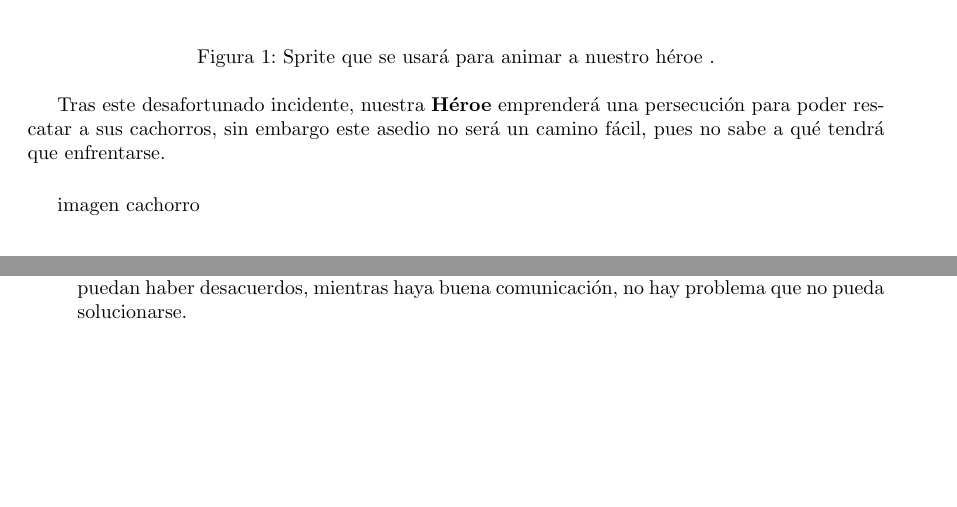
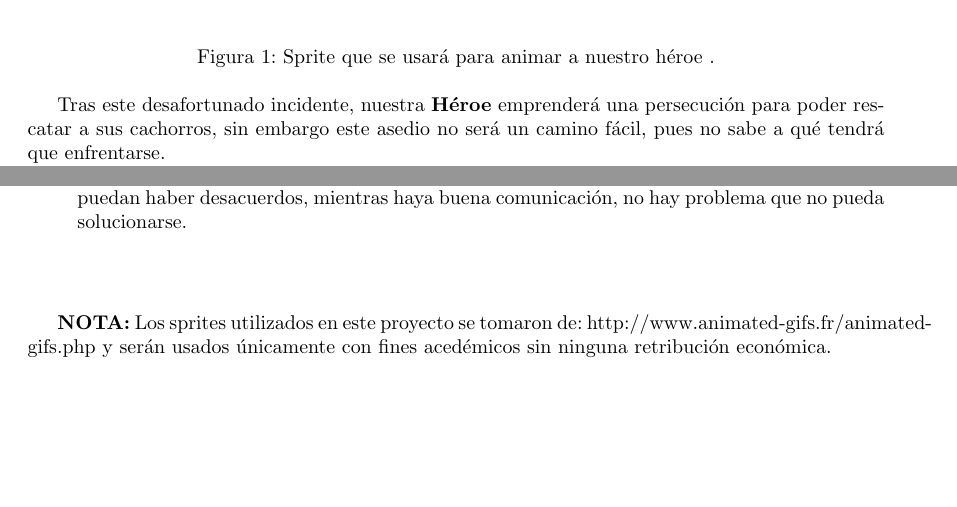
Before and after one commit to davidagudeloo/PROYECTO-FINAL, a LaTeX document (CLASES PROYECTO FINAL/main.tex): two parts of pages 3 and 8 of 8, joined at a grey line, cut so that both start at the same text. Compiled offline with pdfLaTeX.

Commit message:
Informe finalizado

```diff
--- a/CLASES PROYECTO FINAL/main.tex
+++ b/CLASES PROYECTO FINAL/main.tex
@@ -67,9 +67,7 @@ Tal como se mencionó en la sección \textbf{Idea de juego}, nuestra \textbf{Hé
 
 Tras este desafortunado incidente, nuestra \textbf{Héroe} emprenderá una persecución para poder rescatar a sus cachorros, sin embargo este asedio no será un camino fácil, pues no sabe a qué tendrá que enfrentarse.
 
-\vspace{5mm}
-imagen cachorro
-\vspace{5mm}
+
 
 En nuestro primer escenario (\textbf{Nivel-1}), el \textbf{Héroe} perseguirá un auto de policía (\textbf{Enemigo}) que trata de escapar después de capturar a los cachorros en el bosque donde la familia de lobos se encontraba viviendo tranquilamente. Pero este \textbf{Enemigo} no se limitará a huir simplemente, sino que además estos cobardes recurrirán a disparos de balas (\textbf{Proyectil}) con intención de herir, o incluso matar a nuestra Madre preocupada. Para evitar estos ataques, tendrá que recurrir a grandes saltos, mientras corre a altas velocidades para así evitar hacerse daño y no perder de vista a los secuestradores de sus hijos.
 
@@ -223,5 +221,9 @@ Para la clase nivel se decidió que fuese de tipo abstracto, pues posee métodos
         \item El trabajo en equipo hace más ameno el desarrollo de los proyectos, y a pesar de que a veces puedan haber desacuerdos, mientras haya buena comunicación, no hay problema que no pueda solucionarse.
     \end{itemize}
 
+    \vspace{10mm}
+
+\textbf{NOTA:} Los sprites utilizados en este proyecto se tomaron de: http://www.animated-gifs.fr/animated-gifs.php y serán usados únicamente con fines acedémicos sin ninguna retribución económica.
+
 
 \end{document}
```
Also changed, not shown: CLASES PROYECTO FINAL/CLASES__PROYECTO_FINAL.pdf.
